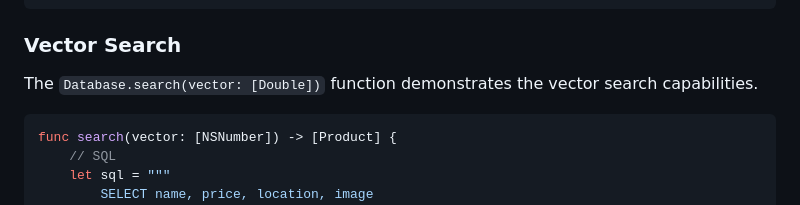
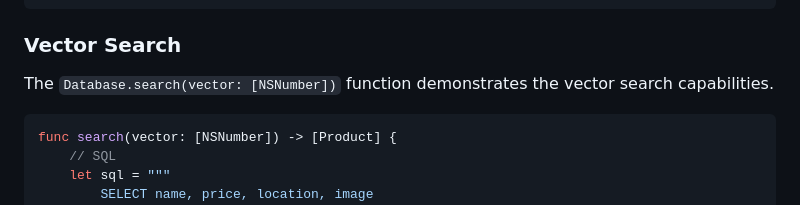
Before and after one commit to waynecarter/simple-intelligence, a Markdown page: README.md, the part around the change. Rendered like a GitHub page.

Commit message:
Fix search(vector:) signature

````diff
--- a/README.md
+++ b/README.md
@@ -33,7 +33,7 @@ func search(image: UIImage) -> [Product] {
 
 ### Vector Search
 
-The `Database.search(vector: [Double])` function demonstrates the vector search capabilities.
+The `Database.search(vector: [NSNumber])` function demonstrates the vector search capabilities.
 
 ```swift
 func search(vector: [NSNumber]) -> [Product] {
````
